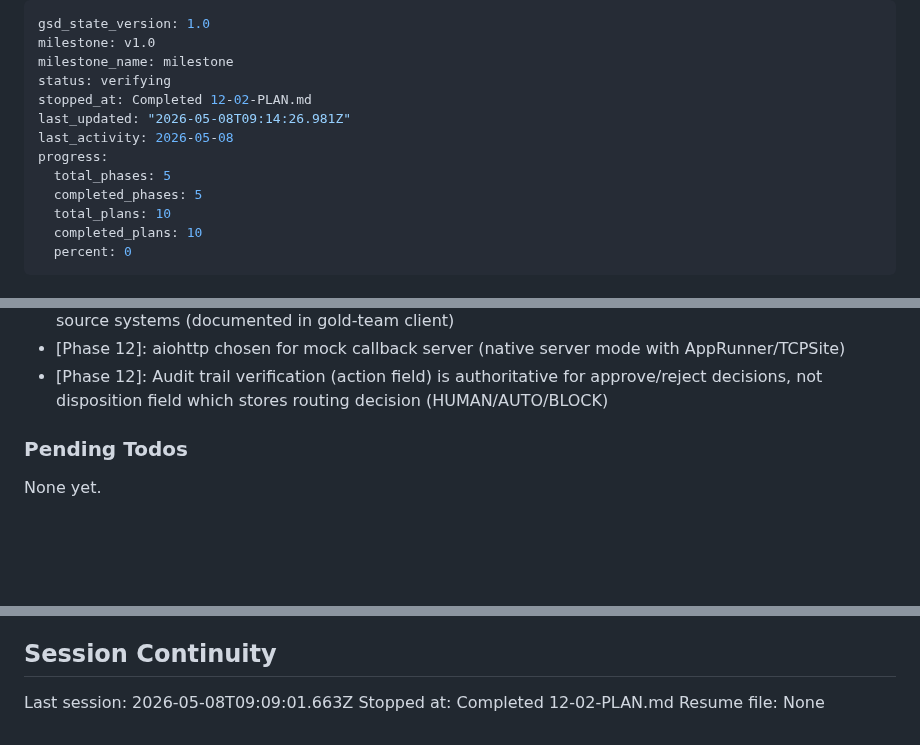
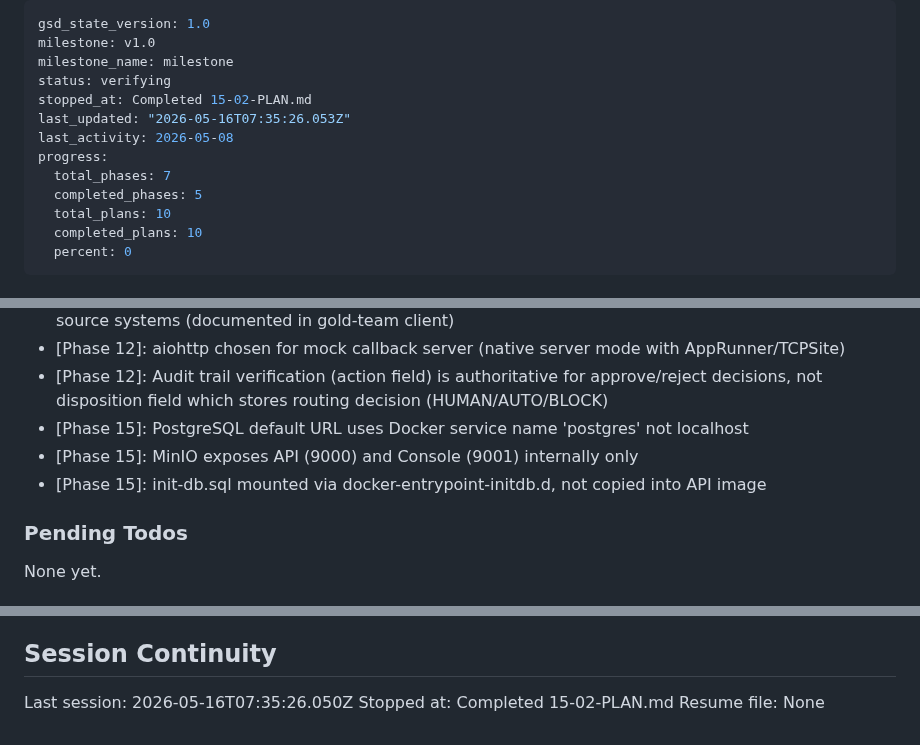
Before and after one commit to kaiger666888/kais-review-platform, a Markdown page: .planning/STATE.md, 3 parts joined by grey strips. Rendered like a GitHub page; blank space fills up the shorter version.

Commit message:
docs(15-02): complete V2 infrastructure plan
- SUMMARY.md with all task commits and decisions
- STATE.md updated with Phase 15 decisions and session info
- ROADMAP.md progress updated

```diff
--- a/.planning/STATE.md
+++ b/.planning/STATE.md
@@ -3,11 +3,11 @@ gsd_state_version: 1.0
 milestone: v1.0
 milestone_name: milestone
 status: verifying
-stopped_at: Completed 12-02-PLAN.md
-last_updated: "2026-05-08T09:14:26.981Z"
+stopped_at: Completed 15-02-PLAN.md
+last_updated: "2026-05-16T07:35:26.053Z"
 last_activity: 2026-05-08
 progress:
-  total_phases: 5
+  total_phases: 7
   completed_phases: 5
   total_plans: 10
   completed_plans: 10
@@ -105,6 +106,9 @@ Recent decisions affecting current work:
 - [Phase 12]: No forwarding bridge needed -- review-platform Bot is single notification channel for all source systems (documented in gold-team client)
 - [Phase 12]: aiohttp chosen for mock callback server (native server mode with AppRunner/TCPSite)
 - [Phase 12]: Audit trail verification (action field) is authoritative for approve/reject decisions, not disposition field which stores routing decision (HUMAN/AUTO/BLOCK)
+- [Phase 15]: PostgreSQL default URL uses Docker service name 'postgres' not localhost
+- [Phase 15]: MinIO exposes API (9000) and Console (9001) internally only
+- [Phase 15]: init-db.sql mounted via docker-entrypoint-initdb.d, not copied into API image
 
 ### Pending Todos
 
@@ -118,6 +122,6 @@ None yet.
 
 ## Session Continuity
 
-Last session: 2026-05-08T09:09:01.663Z
-Stopped at: Completed 12-02-PLAN.md
+Last session: 2026-05-16T07:35:26.050Z
+Stopped at: Completed 15-02-PLAN.md
 Resume file: None
```
Also changed, not shown: other parts of .planning/STATE.md (+1 -0 lines), 1 other file.
